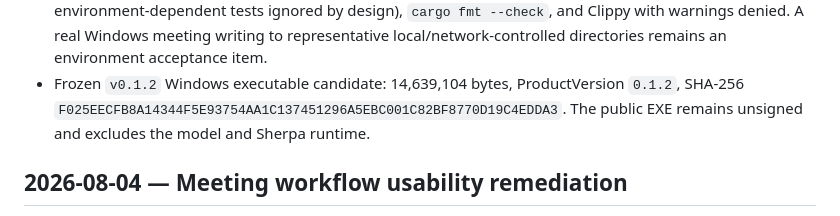
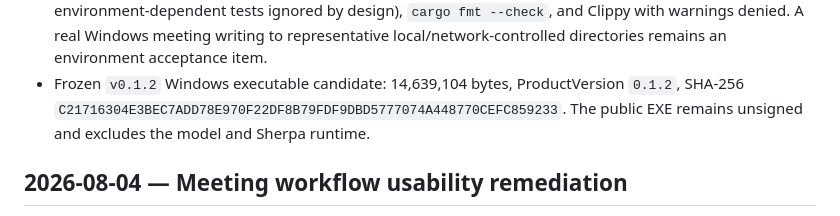
Before and after one commit to AsaZhou923/MeetingRelay, a Markdown page: CHANGELOG.md, the part around the change. GitHub-like rendering.

```diff
--- a/CHANGELOG.md
+++ b/CHANGELOG.md
@@ -32,7 +32,7 @@ decisions, and known acceptance gaps.
   environment acceptance item.
 - Frozen `v0.1.2` Windows executable candidate: 14,639,104 bytes, ProductVersion
   `0.1.2`, SHA-256
-  `F025EECFB8A14344F5E93754AA1C137451296A5EBC001C82BF8770D19C4EDDA3`.
+  `C21716304E3BEC7ADD78E970F22DF8B79FDF9DBD5777074A448770CEFC859233`.
   The public EXE remains unsigned and excludes the model and Sherpa runtime.
 
 ## 2026-08-04 — Meeting workflow usability remediation
```
Also changed, not shown: README.md (+1 -1 lines), README.zh-CN.md (+1 -1 lines).
